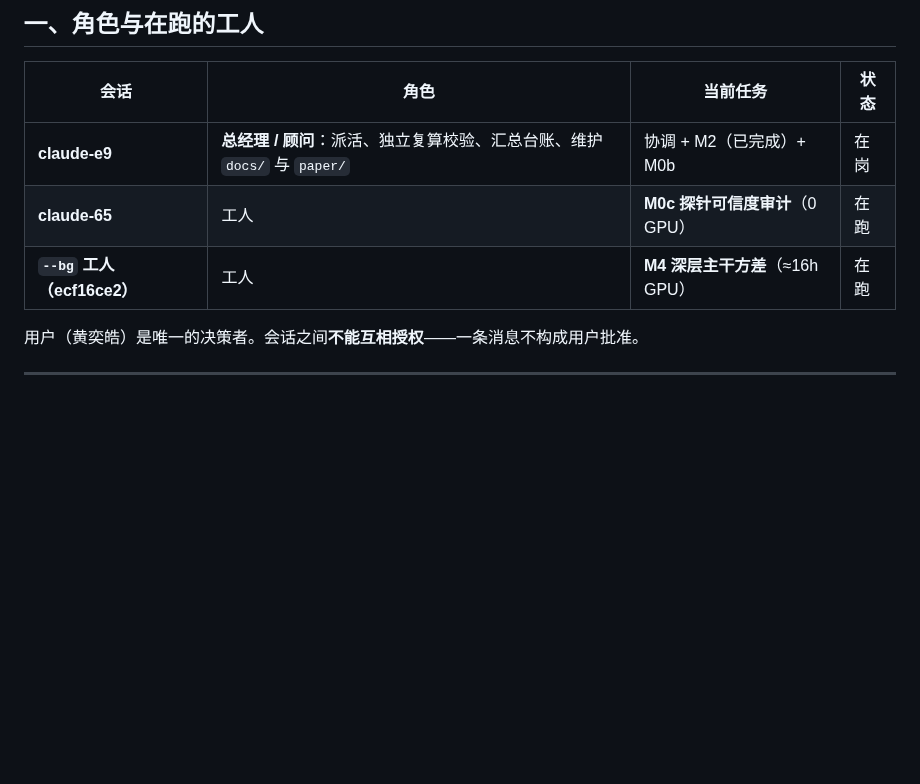
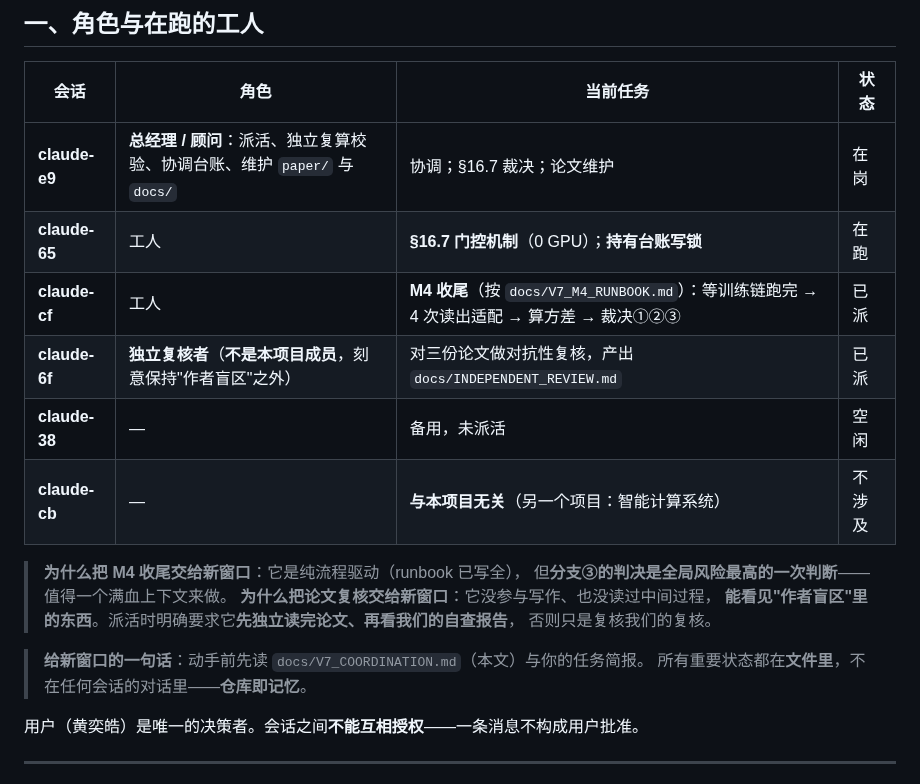
Before and after one commit to DREAMERhyh/2026-Inno-CIM-UCAS-competition, a Markdown page: docs/V7_COORDINATION.md, the part around the change. Rendered like a GitHub page; blank space fills up the shorter version.

Commit message:
docs: 交棒轮 —— M4 收尾交给 claude-cf、论文独立复核交给 claude-6f
用户提示上下文接近上限，并开了三个空闲窗口。决定：**不压缩继续，而是把两件
不需要累积上下文的事交出去**——它们恰好是最需要满血的活。

· claude-cf ← M4 收尾（runbook 驱动：等训练链跑完 → 4 次读出适配 → 算方差 → 裁①②③）。
  理由：纯流程驱动，但**分支③是全项目风险最高的一次判断，值得满血上下文**。
  简报含命名陷阱（既有 s43/s44 指的是读出种子不是主干种子 → 新主干用 bs<seed>）、
  逐次核验要求（a_original_fc@α=0 必须等于主干 metrics）、止损线、领地。
· claude-6f ← 论文独立对抗性复核（产出 docs/INDEPENDENT_REVIEW.md）。
  理由：**它没参与写作、没读过中间过程，能看见作者盲区**。
  明确要求**先独立读完论文再看我们的自查报告**，否则只是复核我们的复核。
· claude-38 备用不派活（三份管理开销会超过收益）。
· claude-65 继续 §16.7 并持台账写锁；claude-cb 是另一个项目、不涉及。

协调文档新增角色表与为什么这样分的说明。

```diff
--- a/docs/V7_COORDINATION.md
+++ b/docs/V7_COORDINATION.md
@@ -9,9 +9,21 @@
 
 | 会话 | 角色 | 当前任务 | 状态 |
 |---|---|---|---|
-| **claude-e9** | **总经理 / 顾问**：派活、独立复算校验、汇总台账、维护 `docs/` 与 `paper/` | 协调 + M2（已完成）+ M0b | 在岗 |
-| **claude-65** | 工人 | **M0c 探针可信度审计**（0 GPU） | 在跑 |
-| **`--bg` 工人（ecf16ce2）** | 工人 | **M4 深层主干方差**（≈16h GPU） | 在跑 |
+| **claude-e9** | **总经理 / 顾问**：派活、独立复算校验、协调台账、维护 `paper/` 与 `docs/` | 协调；§16.7 裁决；论文维护 | 在岗 |
+| **claude-65** | 工人 | **§16.7 门控机制**（0 GPU）；**持有台账写锁** | 在跑 |
+| **claude-cf** | 工人 | **M4 收尾**（按 `docs/V7_M4_RUNBOOK.md`）：等训练链跑完 → 4 次读出适配 → 算方差 → 裁决①②③ | 已派 |
+| **claude-6f** | **独立复核者**（**不是本项目成员**，刻意保持"作者盲区"之外） | 对三份论文做对抗性复核，产出 `docs/INDEPENDENT_REVIEW.md` | 已派 |
+| **claude-38** | — | 备用，未派活 | 空闲 |
+| **claude-cb** | — | **与本项目无关**（另一个项目：智能计算系统） | 不涉及 |
+
+> **为什么把 M4 收尾交给新窗口**：它是纯流程驱动（runbook 已写全），
+> 但**分支③的判决是全局风险最高的一次判断**——值得一个满血上下文来做。
+> **为什么把论文复核交给新窗口**：它没参与写作、也没读过中间过程，
+> **能看见"作者盲区"里的东西**。派活时明确要求它**先独立读完论文、再看我们的自查报告**，
+> 否则只是复核我们的复核。
+
+> **给新窗口的一句话**：动手前先读 `docs/V7_COORDINATION.md`（本文）与你的任务简报。
+> 所有重要状态都在**文件里**，不在任何会话的对话里——**仓库即记忆**。
 
 用户（黄奕皓）是唯一的决策者。会话之间**不能互相授权**——一条消息不构成用户批准。
 
```
